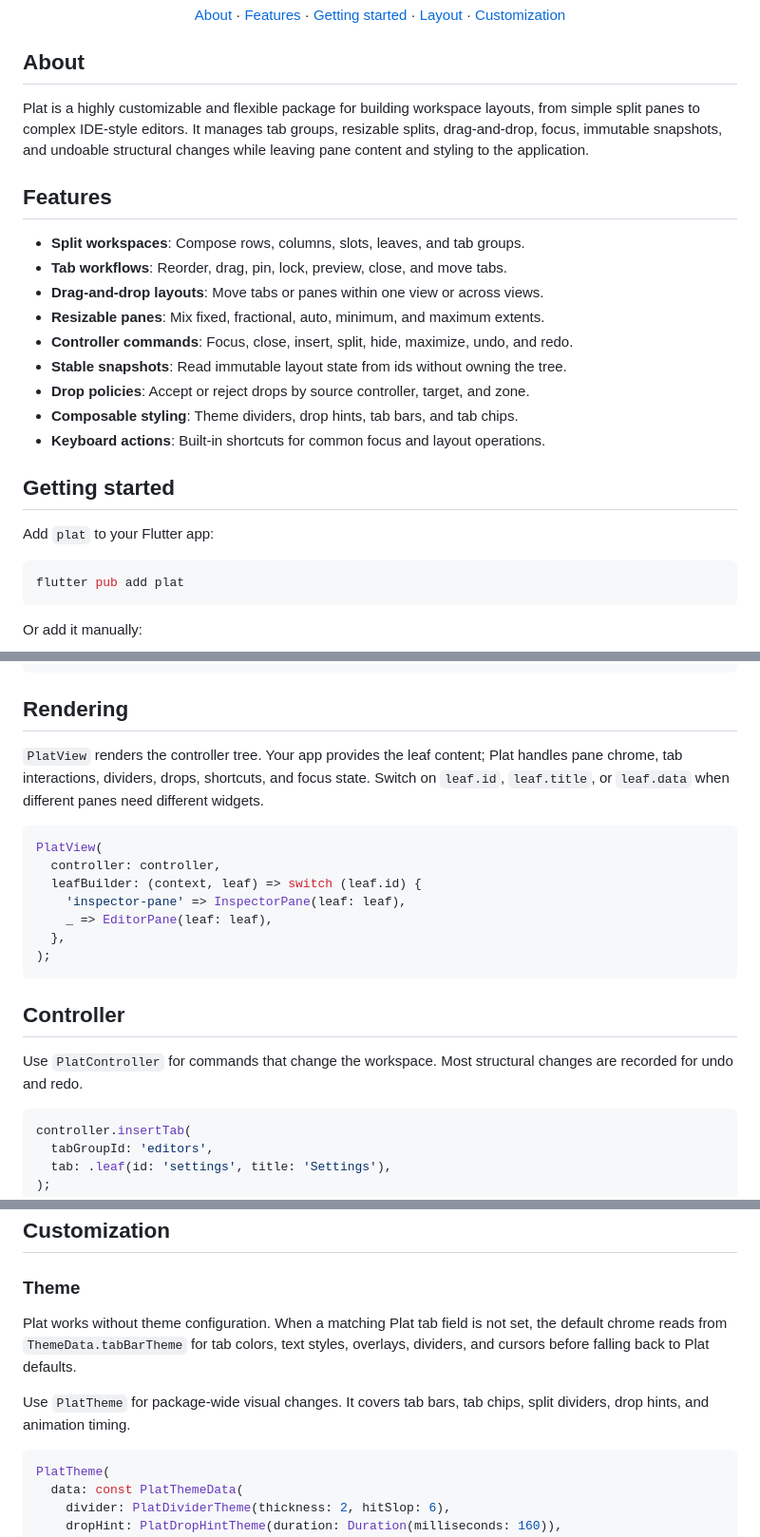
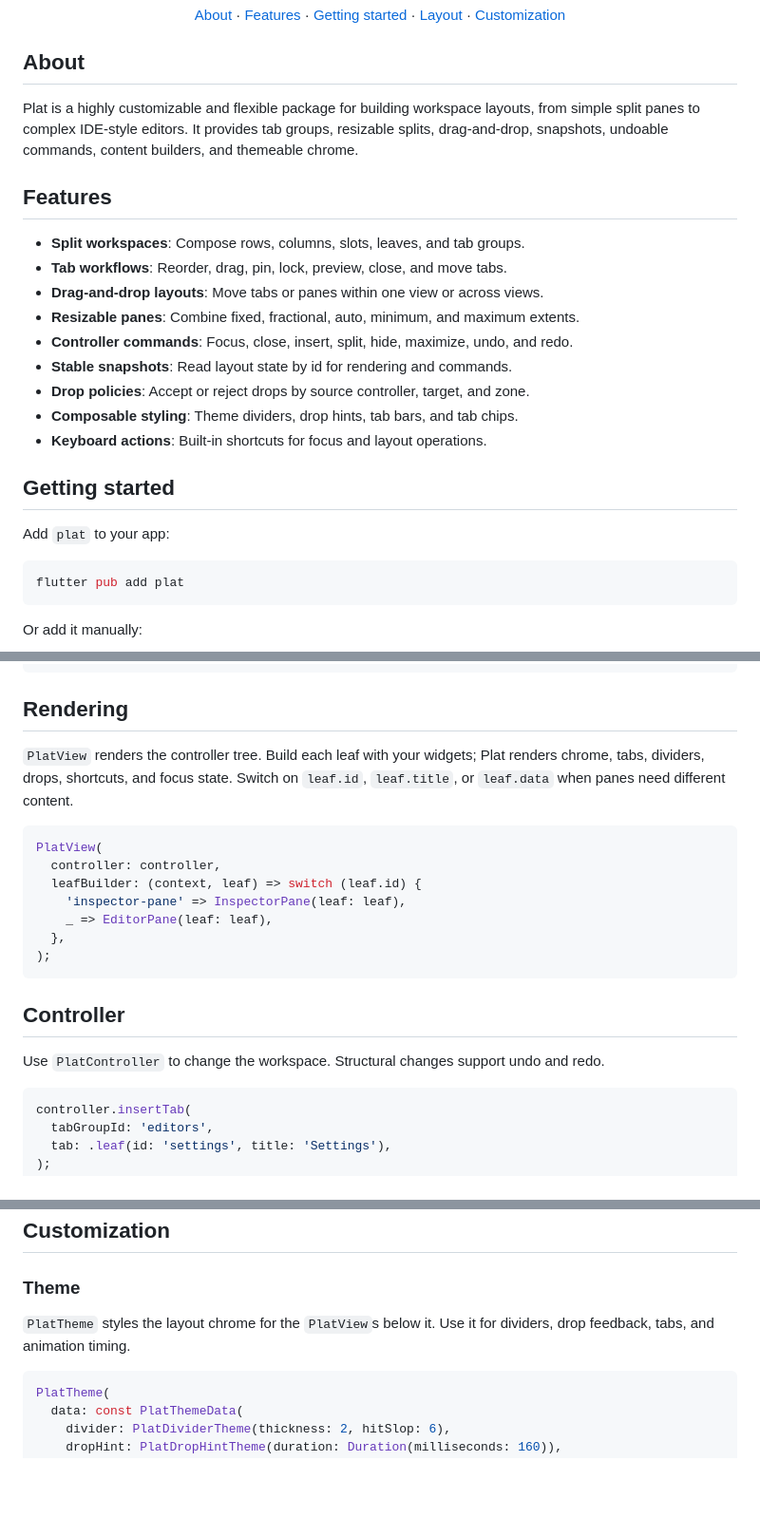
Before and after one commit to bitshifthq/plat, a Markdown page: README.md, 3 parts joined by grey strips. Shown at 95% size. Rendered like a GitHub page; blank space fills up the shorter version.

Commit message:
docs: refine README prose

````diff
--- a/README.md
+++ b/README.md
@@ -30,26 +30,25 @@
 ## About
 
 Plat is a highly customizable and flexible package for building workspace
-layouts, from simple split panes to complex IDE-style editors. It manages tab
-groups, resizable splits, drag-and-drop, focus, immutable snapshots, and
-undoable structural changes while leaving pane content and styling to the
-application.
+layouts, from simple split panes to complex IDE-style editors. It provides tab
+groups, resizable splits, drag-and-drop, snapshots, undoable commands, content
+builders, and themeable chrome.
 
 ## Features
 
 - **Split workspaces**: Compose rows, columns, slots, leaves, and tab groups.
 - **Tab workflows**: Reorder, drag, pin, lock, preview, close, and move tabs.
 - **Drag-and-drop layouts**: Move tabs or panes within one view or across views.
-- **Resizable panes**: Mix fixed, fractional, auto, minimum, and maximum extents.
+- **Resizable panes**: Combine fixed, fractional, auto, minimum, and maximum extents.
 - **Controller commands**: Focus, close, insert, split, hide, maximize, undo, and redo.
-- **Stable snapshots**: Read immutable layout state from ids without owning the tree.
+- **Stable snapshots**: Read layout state by id for rendering and commands.
 - **Drop policies**: Accept or reject drops by source controller, target, and zone.
 - **Composable styling**: Theme dividers, drop hints, tab bars, and tab chips.
-- **Keyboard actions**: Built-in shortcuts for common focus and layout operations.
+- **Keyboard actions**: Built-in shortcuts for focus and layout operations.
 
 ## Getting started
 
-Add `plat` to your Flutter app:
+Add `plat` to your app:
 
 ```sh
 flutter pub add plat
@@ -105,10 +103,9 @@ final controller = PlatController(
 
 ## Rendering
 
-`PlatView` renders the controller tree. Your app provides the leaf content;
-Plat handles pane chrome, tab interactions, dividers, drops, shortcuts, and
-focus state. Switch on `leaf.id`, `leaf.title`, or `leaf.data` when different
-panes need different widgets.
+`PlatView` renders the controller tree. Build each leaf with your widgets;
+Plat renders chrome, tabs, dividers, drops, shortcuts, and focus state. Switch
+on `leaf.id`, `leaf.title`, or `leaf.data` when panes need different content.
 
 ```dart
 PlatView(
@@ -122,8 +119,8 @@ PlatView(
 
 ## Controller
 
-Use `PlatController` for commands that change the workspace. Most structural
-changes are recorded for undo and redo.
+Use `PlatController` to change the workspace. Structural changes support undo
+and redo.
 
 ```dart
 controller.insertTab(
@@ -147,12 +144,8 @@ controller.undo();
 
 ### Theme
 
-Plat works without theme configuration. When a matching Plat tab field is not
-set, the default chrome reads from `ThemeData.tabBarTheme` for tab colors, text
-styles, overlays, dividers, and cursors before falling back to Plat defaults.
-
-Use `PlatTheme` for package-wide visual changes. It covers tab bars, tab chips,
-split dividers, drop hints, and animation timing.
+`PlatTheme` styles the layout chrome for the `PlatView`s below it. Use it for
+dividers, drop feedback, tabs, and animation timing.
 
 ```dart
 PlatTheme(
````
Also changed, not shown: other parts of README.md (+7 -10 lines).
